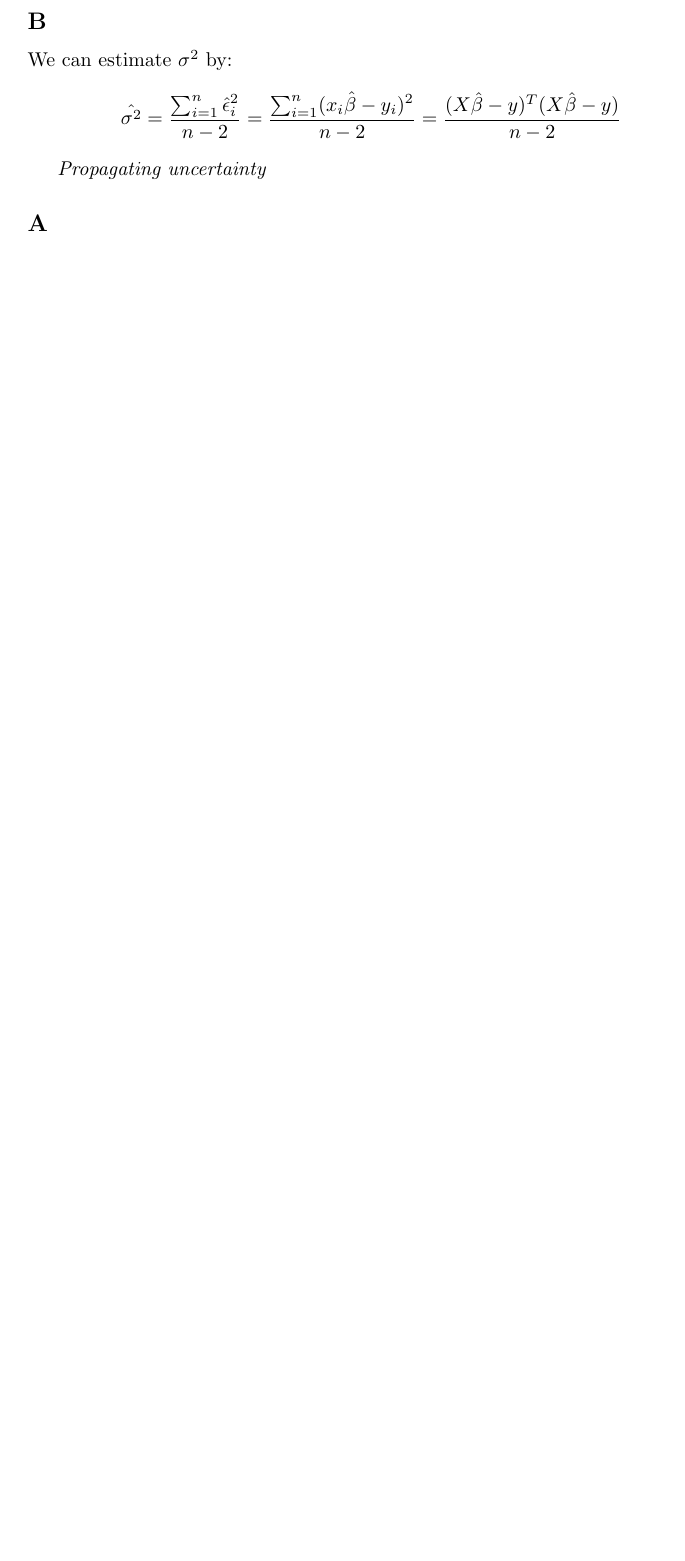
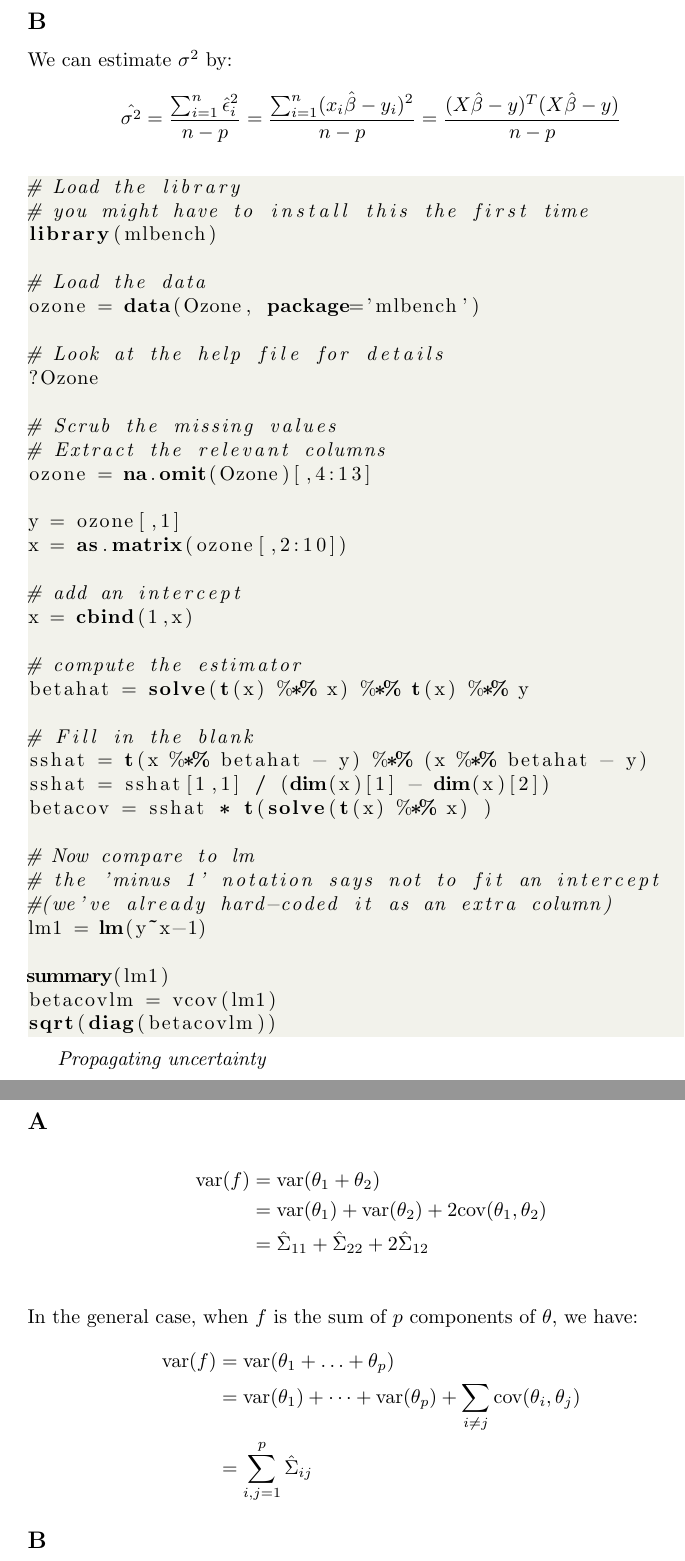
Before and after one commit to thanhan/SM2, a LaTeX document (e1.tex): part of page 14 of 14 before the commit and two parts of pages 14 and 15 of 15 after it, the two joined at a grey line, cut so that both start at the same text, the shorter picture padded with empty space. Compiled offline with pdfLaTeX.

Commit message:
propagate uncertainty A

```diff
--- a/e1.tex
+++ b/e1.tex
@@ -479,9 +490,66 @@ E(\hat{\beta}) &= (X^TX)^{-1}X^T E(y)\\
 \subsection*{B}
 We can estimate \(\sigma^2\) by:
 \begin{align*}
-\hat{\sigma^2} = \frac{\sum_{i=1}^n\hat{\epsilon}_i^2}{n-2} = \frac{\sum_{i=1}^n(x_i\hat{\beta} - y_i)^2}{n-2} = \frac{(X\hat{\beta} - y)^T(X\hat{\beta} - y)}{n-2}
+\hat{\sigma^2} = \frac{\sum_{i=1}^n\hat{\epsilon}_i^2}{n-p} = \frac{\sum_{i=1}^n(x_i\hat{\beta} - y_i)^2}{n-p} = \frac{(X\hat{\beta} - y)^T(X\hat{\beta} - y)}{n-p}
 \end{align*}
+
+\begin{lstlisting}[language=R, caption = ]
+# Load the library
+# you might have to install this the first time
+library(mlbench)
+
+# Load the data
+ozone = data(Ozone, package='mlbench')
+
+# Look at the help file for details
+?Ozone
+
+# Scrub the missing values
+# Extract the relevant columns
+ozone = na.omit(Ozone)[,4:13]
+
+y = ozone[,1]
+x = as.matrix(ozone[,2:10])
+
+# add an intercept
+x = cbind(1,x)
+
+# compute the estimator
+betahat = solve(t(x) %*% x) %*% t(x) %*% y
+
+# Fill in the blank
+sshat = t(x %*% betahat - y) %*% (x %*% betahat - y)
+sshat = sshat[1,1] / (dim(x)[1] - dim(x)[2])
+betacov = sshat * t(solve(t(x) %*% x) )
+
+# Now compare to lm
+# the 'minus 1' notation says not to fit an intercept
+#(we've already hard-coded it as an extra column)
+lm1 = lm(y~x-1)
+
+summary(lm1)
+betacovlm = vcov(lm1)
+sqrt(diag(betacovlm))
+
+
+
+
+\end{lstlisting}
+
 
 \textit{Propagating uncertainty}
 \subsection*{A}
+\begin{align*}
+\mbox{var}(f) &= \mbox{var}(\theta_1 + \theta_2)\\
+&= \mbox{var}(\theta_1) + \mbox{var}(\theta_2) + 2\mbox{cov}(\theta_1, \theta_2)\\
+&= \hat{\Sigma}_{11} + \hat{\Sigma}_{22} + 2\hat{\Sigma}_{12}\\
+\end{align*}
+In the general case, when \(f\) is the sum of \(p\) components of \(\theta\), we have:
+\begin{align*}
+\mbox{var}(f) &= \mbox{var}(\theta_1 + \ldots + \theta_p)\\
+&= \mbox{var}(\theta_1) + \dots + \mbox{var}(\theta_p) + \sum_{i\neq j}\mbox{cov}(\theta_i, \theta_j)\\
+&= \sum_{i,j = 1}^p \hat{\Sigma}_{ij}
+\end{align*}
+
+\subsection*{B}
 \end{document}
```
Also changed, not shown: e1.pdf, e1.tex (11 more changed lines).
